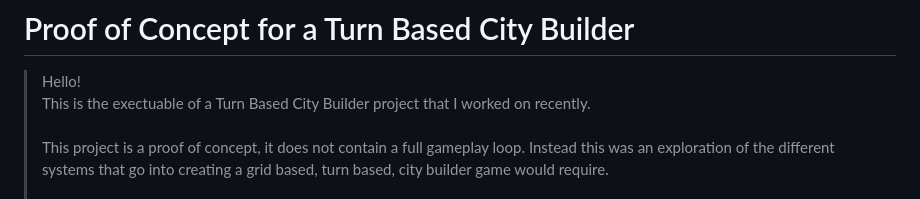
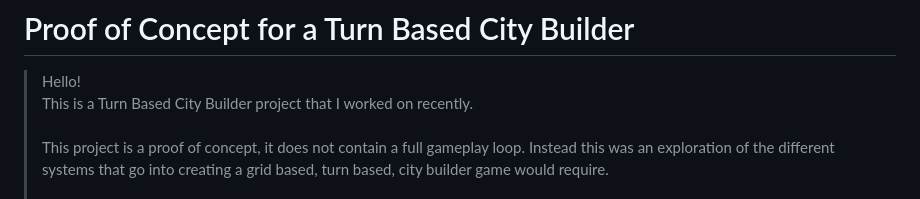
Before and after one commit to Conningemu/turnBasedCityBuilderConcept, a Markdown page: README.md, the part around the change. Drawn GitHub-style.

```diff
--- a/README.md
+++ b/README.md
@@ -1,6 +1,6 @@
 # Proof of Concept for a Turn Based City Builder
 > Hello! <br>
-> This is the exectuable of a Turn Based City Builder project that I worked on recently. <br> <br>
+> This is a Turn Based City Builder project that I worked on recently. <br> <br>
 > This project is a proof of concept, it does not contain a full gameplay loop. Instead this was an exploration of the different systems that go into creating a grid based, turn based, city builder game would require. <br> <br>
 > Check out the game if you want to! Otherwise this README is going to go through each system that was implemented for this project <br>
 
```
